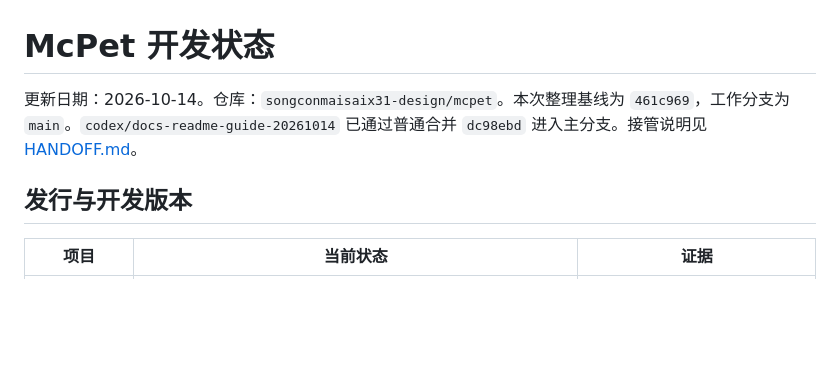
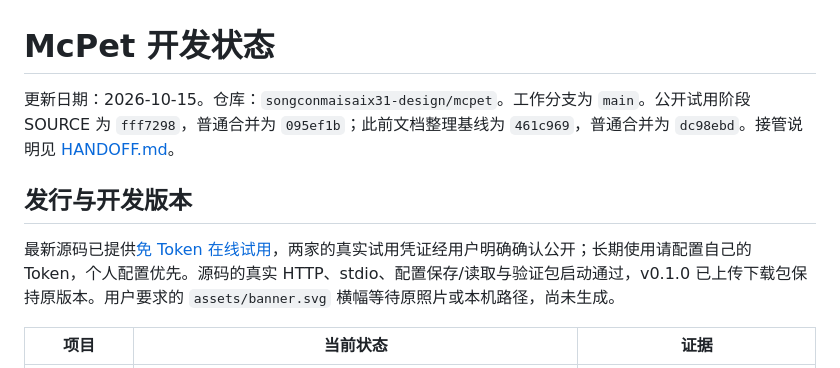
Before and after one commit to songconmaisaix31-design/mcpet, a Markdown page: STATUS.md, the part around the change. Drawn GitHub-style; blank space fills up the shorter version.

```diff
--- a/STATUS.md
+++ b/STATUS.md
@@ -1,8 +1,10 @@
 # McPet 开发状态
 
-更新日期：2026-10-14。仓库：`songconmaisaix31-design/mcpet`。本次整理基线为 `461c969`，工作分支为 `main`。`codex/docs-readme-guide-20261014` 已通过普通合并 `dc98ebd` 进入主分支。接管说明见 [HANDOFF.md](HANDOFF.md)。
+更新日期：2026-10-15。仓库：`songconmaisaix31-design/mcpet`。工作分支为 `main`。公开试用阶段 SOURCE 为 `fff7298`，普通合并为 `095ef1b`；此前文档整理基线为 `461c969`，普通合并为 `dc98ebd`。接管说明见 [HANDOFF.md](HANDOFF.md)。
 
 ## 发行与开发版本
+
+最新源码已提供[免 Token 在线试用](docs/PUBLIC-TRIAL.md)，两家的真实试用凭证经用户明确确认公开；长期使用请配置自己的 Token，个人配置优先。源码的真实 HTTP、stdio、配置保存/读取与验证包启动通过，v0.1.0 已上传下载包保持原版本。用户要求的 `assets/banner.svg` 横幅等待原照片或本机路径，尚未生成。
 
 | 项目 | 当前状态 | 证据 |
 |---|---|---|
```
Also changed, not shown: HANDOFF.md (+6 -2 lines).
